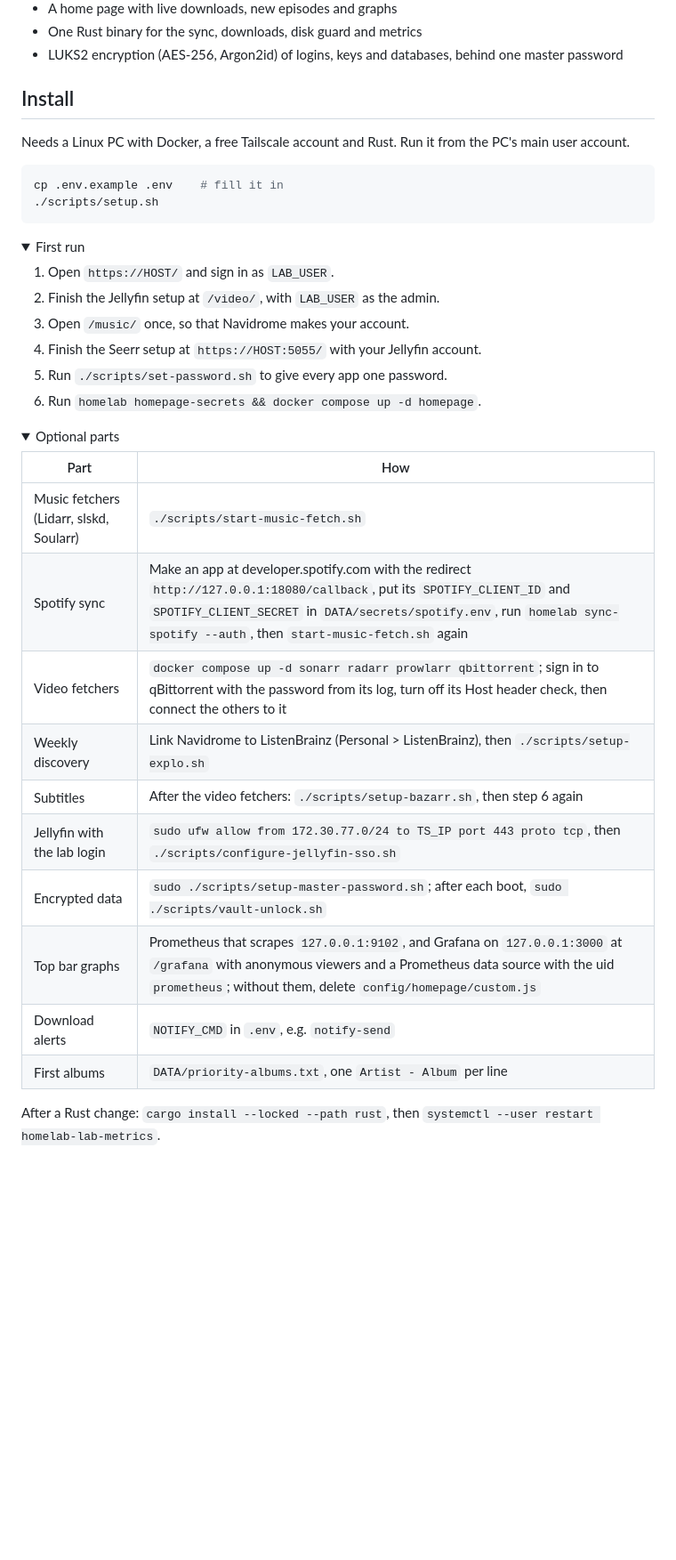
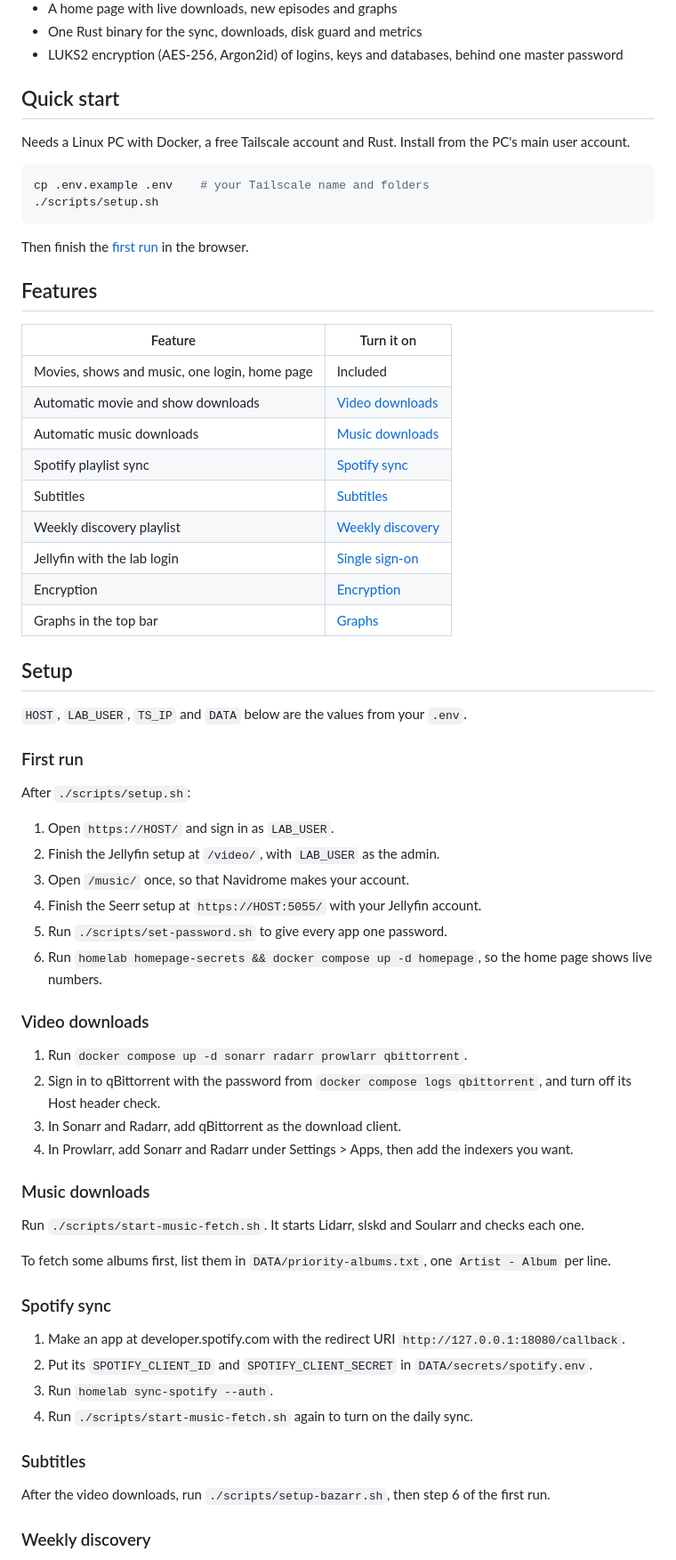
Before and after one commit to ryanzhou147/homelab, a Markdown page: README.md, the part around one of its changes. Shown at 89% size. Drawn GitHub-style; folded sections open; blank space fills up the shorter version.

Commit message:
The README has a quick start, a feature table and one setup section per feature

````diff
--- a/README.md
+++ b/README.md
@@ -32,43 +32,69 @@ Your own Netflix and Spotify, running at home.
 - One Rust binary for the sync, downloads, disk guard and metrics
 - LUKS2 encryption (AES-256, Argon2id) of logins, keys and databases, behind one master password
 
-## Install
+## Quick start
 
-Needs a Linux PC with Docker, a free Tailscale account and Rust. Run it from the PC's main user account.
+Needs a Linux PC with Docker, a free Tailscale account and Rust. Install from the PC's main user account.
 
 ```sh
-cp .env.example .env    # fill it in
+cp .env.example .env    # your Tailscale name and folders
 ./scripts/setup.sh
 ```
 
-<details>
-<summary>First run</summary>
+Then finish the [first run](#first-run) in the browser.
+
+## Features
+
+| Feature | Turn it on |
+|---|---|
+| Movies, shows and music, one login, home page | Included |
+| Automatic movie and show downloads | [Video downloads](#video-downloads) |
+| Automatic music downloads | [Music downloads](#music-downloads) |
+| Spotify playlist sync | [Spotify sync](#spotify-sync) |
+| Subtitles | [Subtitles](#subtitles) |
+| Weekly discovery playlist | [Weekly discovery](#weekly-discovery) |
+| Jellyfin with the lab login | [Single sign-on](#single-sign-on-for-jellyfin) |
+| Encryption | [Encryption](#encryption) |
+| Graphs in the top bar | [Graphs](#graphs) |
+
+## Setup
+
+`HOST`, `LAB_USER`, `TS_IP` and `DATA` below are the values from your `.env`.
+
+### First run
+
+After `./scripts/setup.sh`:
 
 1. Open `https://HOST/` and sign in as `LAB_USER`.
 2. Finish the Jellyfin setup at `/video/`, with `LAB_USER` as the admin.
 3. Open `/music/` once, so that Navidrome makes your account.
 4. Finish the Seerr setup at `https://HOST:5055/` with your Jellyfin account.
 5. Run `./scripts/set-password.sh` to give every app one password.
-6. Run `homelab homepage-secrets && docker compose up -d homepage`.
+6. Run `homelab homepage-secrets && docker compose up -d homepage`, so the home page shows live numbers.
 
-</details>
+### Video downloads
 
-<details>
-<summary>Optional parts</summary>
+1. Run `docker compose up -d sonarr radarr prowlarr qbittorrent`.
+2. Sign in to qBittorrent with the password from `docker compose logs qbittorrent`, and turn off its Host header check.
+3. In Sonarr and Radarr, add qBittorrent as the download client.
+4. In Prowlarr, add Sonarr and Radarr under Settings > Apps, then add the indexers you want.
 
-| Part | How |
-|---|---|
-| Music fetchers (Lidarr, slskd, Soularr) | `./scripts/start-music-fetch.sh` |
-| Spotify sync | Make an app at developer.spotify.com with the redirect `http://127.0.0.1:18080/callback`, put its `SPOTIFY_CLIENT_ID` and `SPOTIFY_CLIENT_SECRET` in `DATA/secrets/spotify.env`, run `homelab sync-spotify --auth`, then `start-music-fetch.sh` again |
-| Video fetchers | `docker compose up -d sonarr radarr prowlarr qbittorrent`; sign in to qBittorrent with the password from its log, turn off its Host header check, then connect the others to it |
-| Weekly discovery | Link Navidrome to ListenBrainz (Personal > ListenBrainz), then `./scripts/setup-explo.sh` |
-| Subtitles | After the video fetchers: `./scripts/setup-bazarr.sh`, then step 6 again |
-| Jellyfin with the lab login | `sudo ufw allow from 172.30.77.0/24 to TS_IP port 443 proto tcp`, then `./scripts/configure-jellyfin-sso.sh` |
-| Encrypted data | `sudo ./scripts/setup-master-password.sh`; after each boot, `sudo ./scripts/vault-unlock.sh` |
-| Top bar graphs | Prometheus that scrapes `127.0.0.1:9102`, and Grafana on `127.0.0.1:3000` at `/grafana` with anonymous viewers and a Prometheus data source with the uid `prometheus`; without them, delete `config/homepage/custom.js` |
-| Download alerts | `NOTIFY_CMD` in `.env`, e.g. `notify-send` |
-| First albums | `DATA/priority-albums.txt`, one `Artist - Album` per line |
+### Music downloads
 
-After a Rust change: `cargo install --locked --path rust`, then `systemctl --user restart homelab-lab-metrics`.
+Run `./scripts/start-music-fetch.sh`. It starts Lidarr, slskd and Soularr and checks each one.
 
-</details>
+To fetch some albums first, list them in `DATA/priority-albums.txt`, one `Artist - Album` per line.
+
+### Spotify sync
+
+1. Make an app at developer.spotify.com with the redirect URI `http://127.0.0.1:18080/callback`.
+2. Put its `SPOTIFY_CLIENT_ID` and `SPOTIFY_CLIENT_SECRET` in `DATA/secrets/spotify.env`.
+3. Run `homelab sync-spotify --auth`.
+4. Run `./scripts/start-music-fetch.sh` again to turn on the daily sync.
+
+### Subtitles
+
+After the video downloads, run `./scripts/setup-bazarr.sh`, then step 6 of the first run.
+
+### Weekly discovery
+
````
Also changed, not shown: other parts of README.md (+28 -0 lines).
